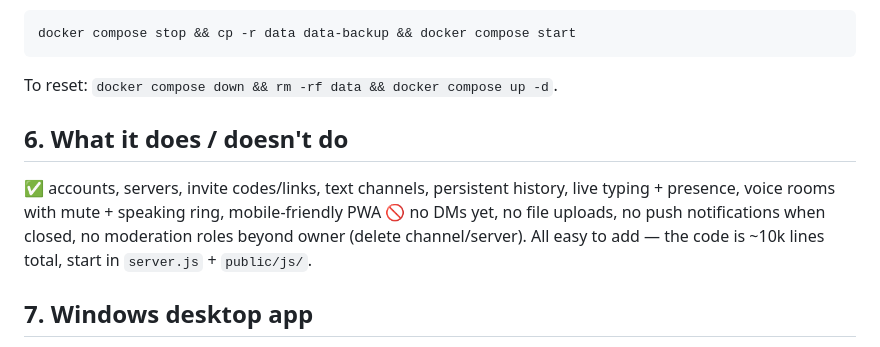
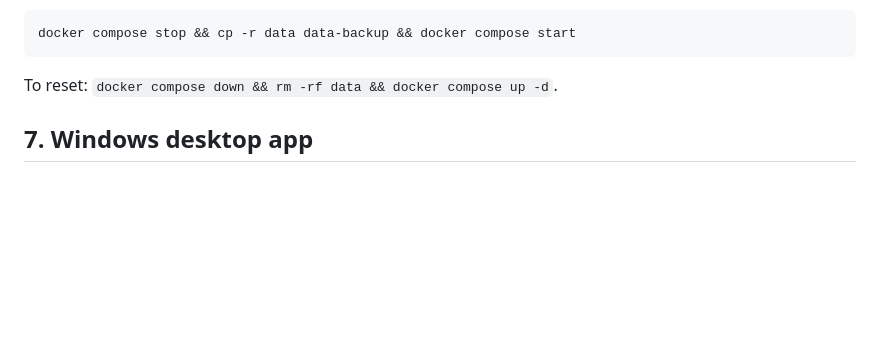
Before and after one commit to jreoka/campfire, a Markdown page: README.md, the part around the change. Rendered like a GitHub page; blank space fills up the shorter version.

Commit message:
Remove features and limitations section from README
Removed section detailing features and limitations of the application.

```diff
--- a/README.md
+++ b/README.md
@@ -114,11 +114,6 @@ docker compose stop && cp -r data data-backup && docker compose start
 
 To reset: `docker compose down && rm -rf data && docker compose up -d`.
 
-## 6. What it does / doesn't do
-
-✅ accounts, servers, invite codes/links, text channels, persistent history, live typing + presence, voice rooms with mute + speaking ring, mobile-friendly PWA
-🚫 no DMs yet, no file uploads, no push notifications when closed, no moderation roles beyond owner (delete channel/server). All easy to add — the code is ~10k lines total, start in `server.js` + `public/js/`.
-
 ## 7. Windows desktop app
 
 `app/` is a small Tauri (WebView2) wrapper of the web app — tray icon, start-on-login, and automatic game detection. While a game is running it shows "Playing …" next to your name (separate from your custom status) and logs playtime, which drives per-game levels and day-streaks shown on profile cards. Builds ship via GitHub Releases (`.github/workflows/app-windows.yml`). See `app/README.md`.
```
